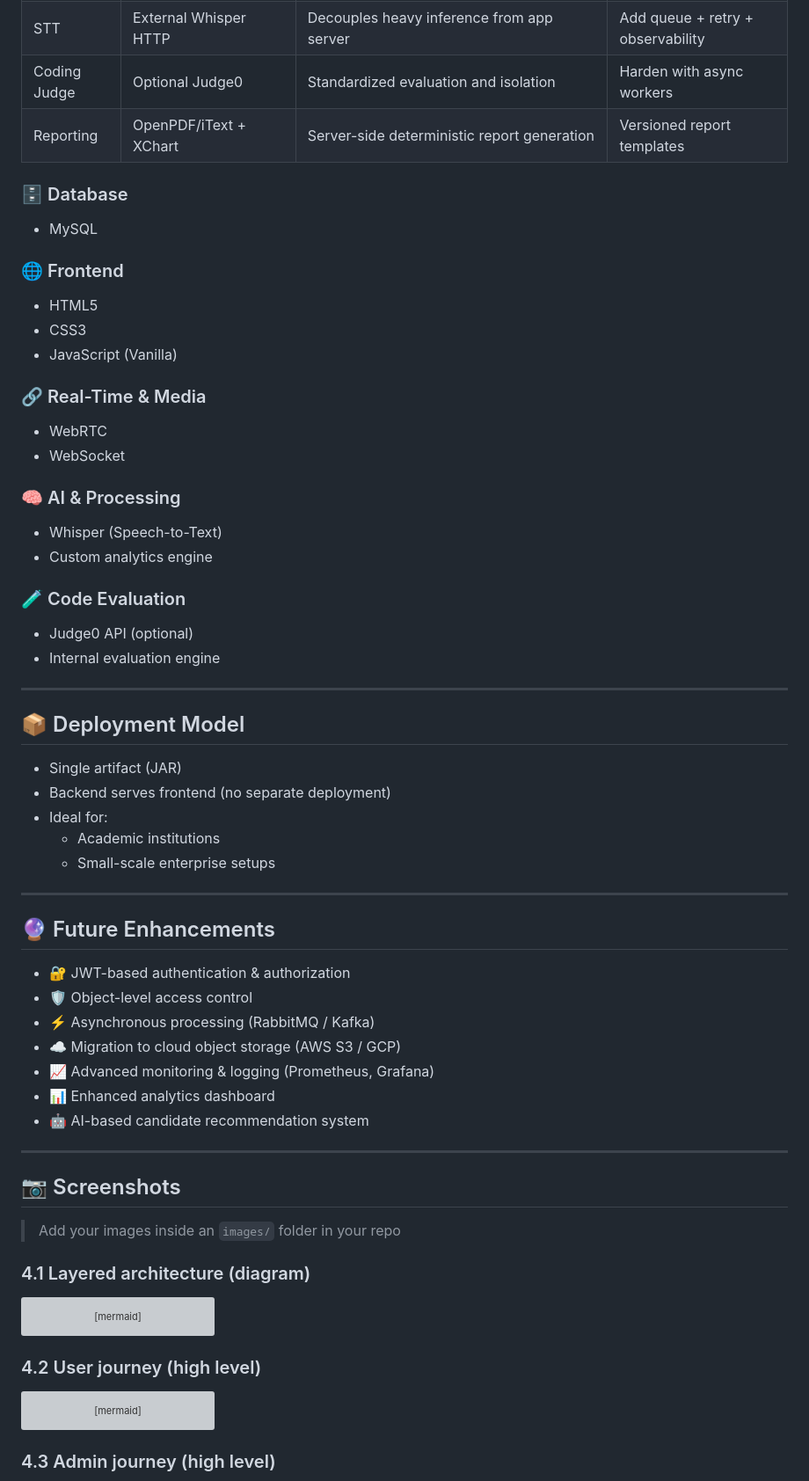
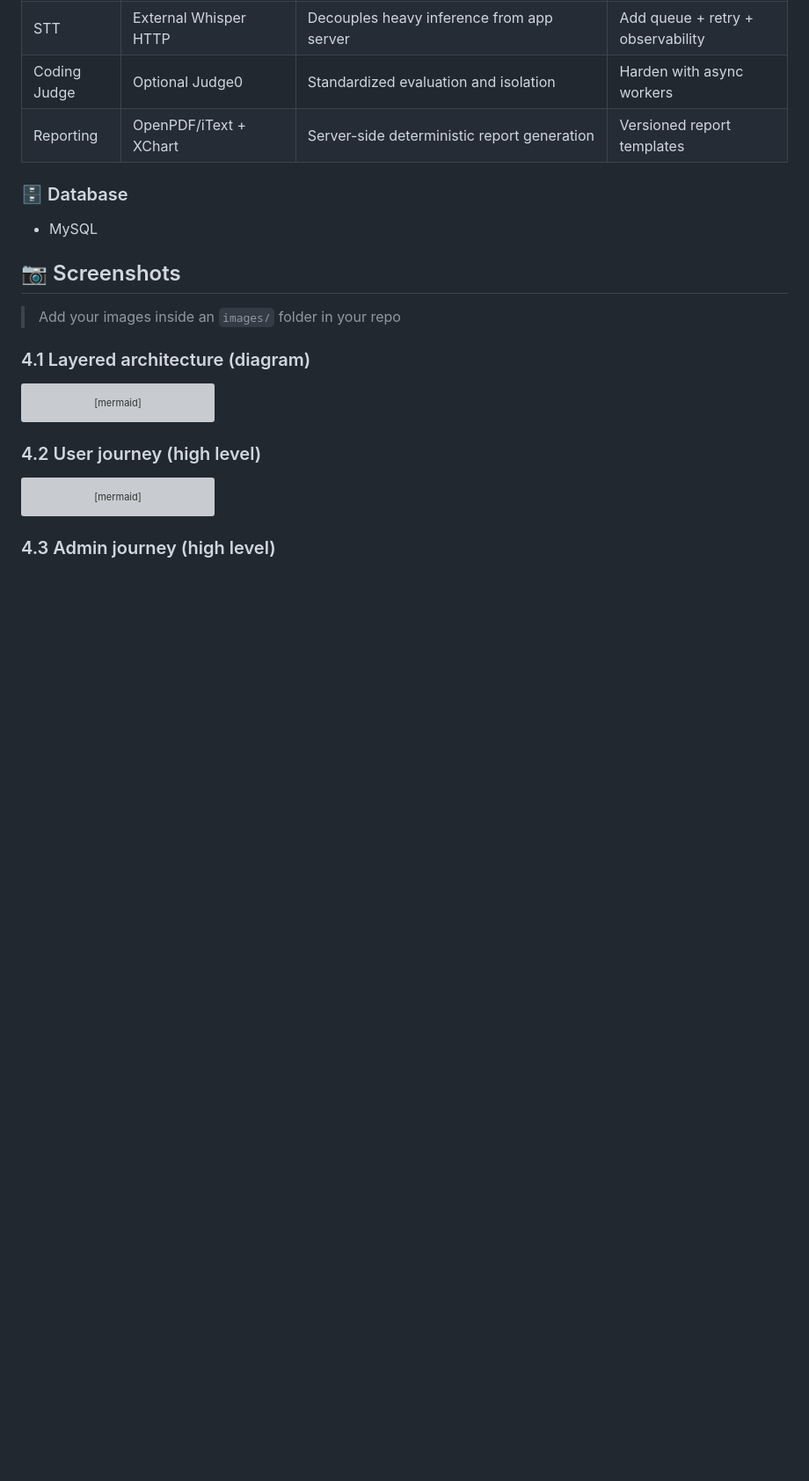
Before and after one commit to Tusharawale/Interview_Scheduling_Tool, a Markdown page: README.md, the part around one of its changes. Shown at 88% size. GitHub-like rendering; blank space fills up the shorter version; grey boxes are pictures that could not be loaded.

Commit message:
Clean up README by removing outdated sections
Removed sections on frontend technologies, real-time media, AI processing, code evaluation, deployment model, and future enhancements from the README.

```diff
--- a/README.md
+++ b/README.md
@@ -119,51 +119,7 @@ This project follows a **Modular Monolithic Architecture**, ensuring:
 - MySQL
 
 
-### 🌐 Frontend
 
-- HTML5
-- CSS3
-- JavaScript (Vanilla)
-
-### 🔗 Real-Time & Media
-
-- WebRTC
-- WebSocket
-
-### 🧠 AI & Processing
-
-- Whisper (Speech-to-Text)
-- Custom analytics engine
-
-### 🧪 Code Evaluation
-
-- Judge0 API (optional)
-- Internal evaluation engine
-
----
-
-## 📦 Deployment Model
-
-- Single artifact (JAR)
-- Backend serves frontend (no separate deployment)
-- Ideal for:
-  - Academic institutions
-  - Small-scale enterprise setups
-
----
-
-
-## 🔮 Future Enhancements
-
-- 🔐 JWT-based authentication & authorization
-- 🛡️ Object-level access control
-- ⚡ Asynchronous processing (RabbitMQ / Kafka)
-- ☁️ Migration to cloud object storage (AWS S3 / GCP)
-- 📈 Advanced monitoring & logging (Prometheus, Grafana)
-- 📊 Enhanced analytics dashboard
-- 🤖 AI-based candidate recommendation system
-
----
 
 ## 📷 Screenshots
 
```
Also changed, not shown: other parts of README.md (+4 -3 lines).
